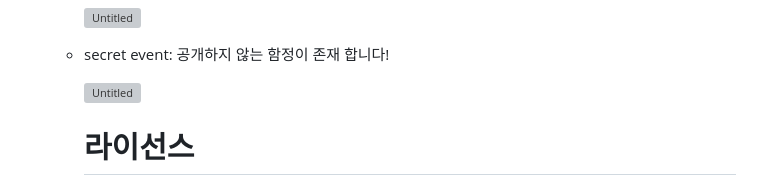
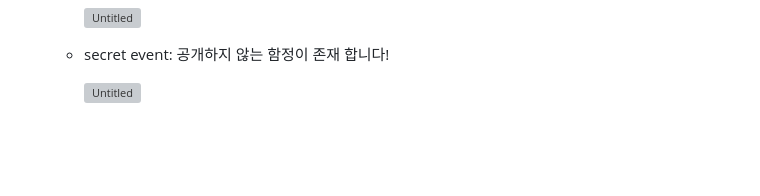
Before and after one commit to dbwofla11/Test_gitgitKal, a Markdown page: README.md, the part around the change. Rendered like a GitHub page; blank space fills up the shorter version; grey boxes are pictures that could not be loaded.

```diff
--- a/README.md
+++ b/README.md
@@ -209,5 +209,3 @@ stage01. 유령 4
     - secret event: 공개하지 않는 함정이 존재 합니다!
 
         ![Untitled](%E1%84%8E%E1%85%AC%E1%84%8C%E1%85%A9%E1%86%BC%20%E1%84%92%E1%85%AC%E1%84%8B%E1%85%B4%20!%20(%2009%2009%20)%205b2b2a015f66458fbe947cedf843b6ef/Untitled%2026.png)
-
-        # 라이선스
```
